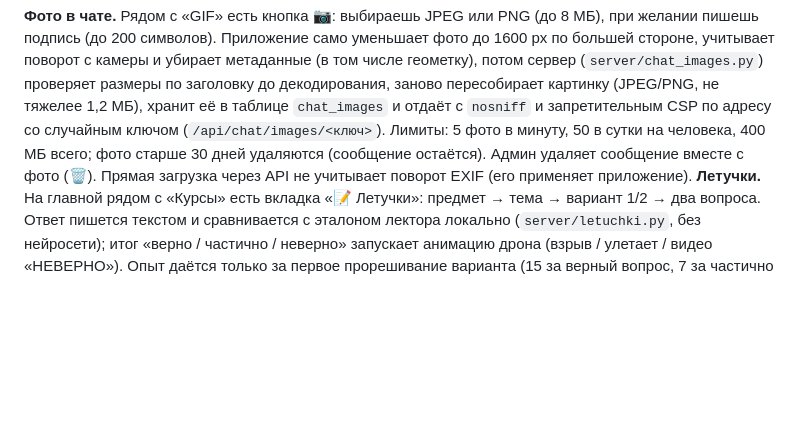
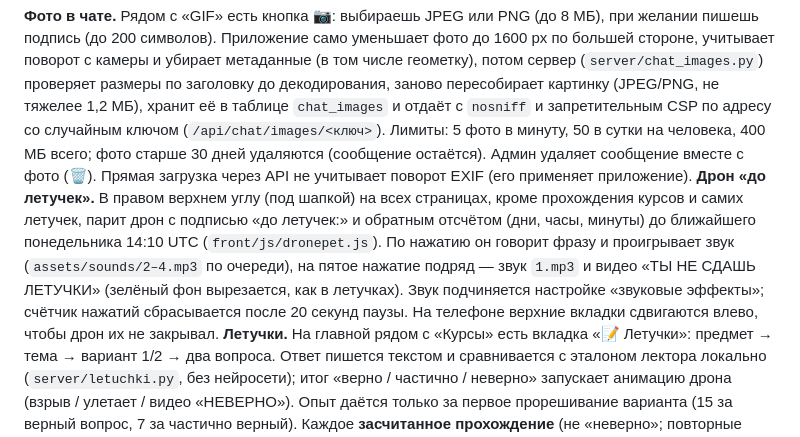
Before and after one commit to ashubinov/education, a Markdown page: README.md, the part around the change. Drawn GitHub-style; blank space fills up the shorter version.

Commit message:
README: дрон «до летучек»
Co-Authored-By: Claude Sonnet 5.5 <noreply@anthropic.com>

```diff
--- a/README.md
+++ b/README.md
@@ -111,6 +111,7 @@ Docker: `docker compose up --build` (бэкенд на `http://localhost:8000/ap
 **GIF в чате.** В общем чате рядом с «➤» есть кнопка **GIF**: выбираешь файл `.gif` (до 3 МБ), при желании в поле ввода пишешь подпись (до 200 символов) — картинка уходит в чат, по клику открывается крупно. Сервер (`server/chat_gifs.py`) проверяет, что это настоящий GIF (разбор блоков, лимиты размера/кадров), отбрасывает всё, что дописано после него, хранит файл в базе и отдаёт как `image/gif` с `nosniff` и запретительным CSP. Лимиты: 5 гифок в минуту, 30 в сутки на человека, 300 МБ всего; гифки старше 30 дней удаляются (сообщение остаётся). Админ удаляет сообщение вместе с гифкой (🗑). Поиск гифок по Giphy/Tenor не подключён — для него нужен ключ API.
 
 **Фото в чате.** Рядом с «GIF» есть кнопка **📷**: выбираешь JPEG или PNG (до 8 МБ), при желании пишешь подпись (до 200 символов). Приложение само уменьшает фото до 1600 px по большей стороне, учитывает поворот с камеры и убирает метаданные (в том числе геометку), потом сервер (`server/chat_images.py`) проверяет размеры по заголовку до декодирования, заново пересобирает картинку (JPEG/PNG, не тяжелее 1,2 МБ), хранит её в таблице `chat_images` и отдаёт с `nosniff` и запретительным CSP по адресу со случайным ключом (`/api/chat/images/<ключ>`). Лимиты: 5 фото в минуту, 50 в сутки на человека, 400 МБ всего; фото старше 30 дней удаляются (сообщение остаётся). Админ удаляет сообщение вместе с фото (🗑). Прямая загрузка через API не учитывает поворот EXIF (его применяет приложение).
+**Дрон «до летучек».** В правом верхнем углу (под шапкой) на всех страницах, кроме прохождения курсов и самих летучек, парит дрон с подписью «до летучек:» и обратным отсчётом (дни, часы, минуты) до ближайшего понедельника 14:10 UTC (`front/js/dronepet.js`). По нажатию он говорит фразу и проигрывает звук (`assets/sounds/2–4.mp3` по очереди), на пятое нажатие подряд — звук `1.mp3` и видео «ТЫ НЕ СДАШЬ ЛЕТУЧКИ» (зелёный фон вырезается, как в летучках). Звук подчиняется настройке «звуковые эффекты»; счётчик нажатий сбрасывается после 20 секунд паузы. На телефоне верхние вкладки сдвигаются влево, чтобы дрон их не закрывал.
 **Летучки.** На главной рядом с «Курсы» есть вкладка «📝 Летучки»: предмет → тема → вариант 1/2 → два вопроса. Ответ пишется текстом и сравнивается с эталоном лектора локально (`server/letuchki.py`, без нейросети); итог «верно / частично / неверно» запускает анимацию дрона (взрыв / улетает / видео «НЕВЕРНО»). Опыт даётся только за первое прорешивание варианта (15 за верный вопрос, 7 за частично верный). Каждое **засчитанное прохождение** (не «неверно»; повторные тоже, но один вариант не чаще раза в 30 секунд) идёт в достижения «Взлёт» (5), «Стажёр-оператор» (10), 20, 30, 50, 75, 100, 150, 250, 350 и «Легенда летучек» (500). За такие достижения можно **забрать жетоны слотов** (20…2000) на странице «Статистика»: кнопкой у достижения или «Забрать всё»; награда выдаётся один раз (`POST /api/achievements/{key}/claim`, `/api/achievements/claim`; суммы — `REWARDS` в `server/gamification.py`). Летучки загружает администратор: **Летучки → внизу «Добавить или обновить летучки»** (файл `.md` формата «## Летучка N. …», «### Вариант K», «**Вопрос M …**» + эталон). Повторная загрузка обновляет совпавшие варианты и добавляет новые, результаты учеников не теряются. Если рядом с базой лежит `letuchki_seed.md` и летучек ещё нет, они загрузятся сами при старте (как `catalog_seed.json`).
 **Новая лекция к готовому курсу (без потери прогресса).** `python scripts/author_supplement.py <номер курса> <файл с новым материалом> --folder <папка> --out catalog_supplement_<номер>_<N>.json` — тот же ручной конвейер, но только для нового файла: промпты и ответы в `catalog_authoring/<папка>/`, на выходе — файл-пакет дополнения (модули с готовыми уроками). Администратор загружает его на сайте: **Настройки → Каталог → «➕ Дополнить курс файлом»** (или `POST /api/admin/catalog/<номер>/supplement`). Новые модули добавляются в конец курса каталога **и всем, кто уже добавил курс** (`origin_id`); существующие модули, уроки, ответы и XP не затрагиваются. Повторная загрузка того же файла ничего не меняет. Импорт каталога с заменой (`replace=1`) для этого не подходит: он заменяет только шаблон, а копии пользователей остаются прежними.
 Для генерации курса нейросетью есть `python scripts/seed_catalog.py` (нужен ключ и баланс). Проверка готового каталога: `python tests/verify_catalog.py`.
```
